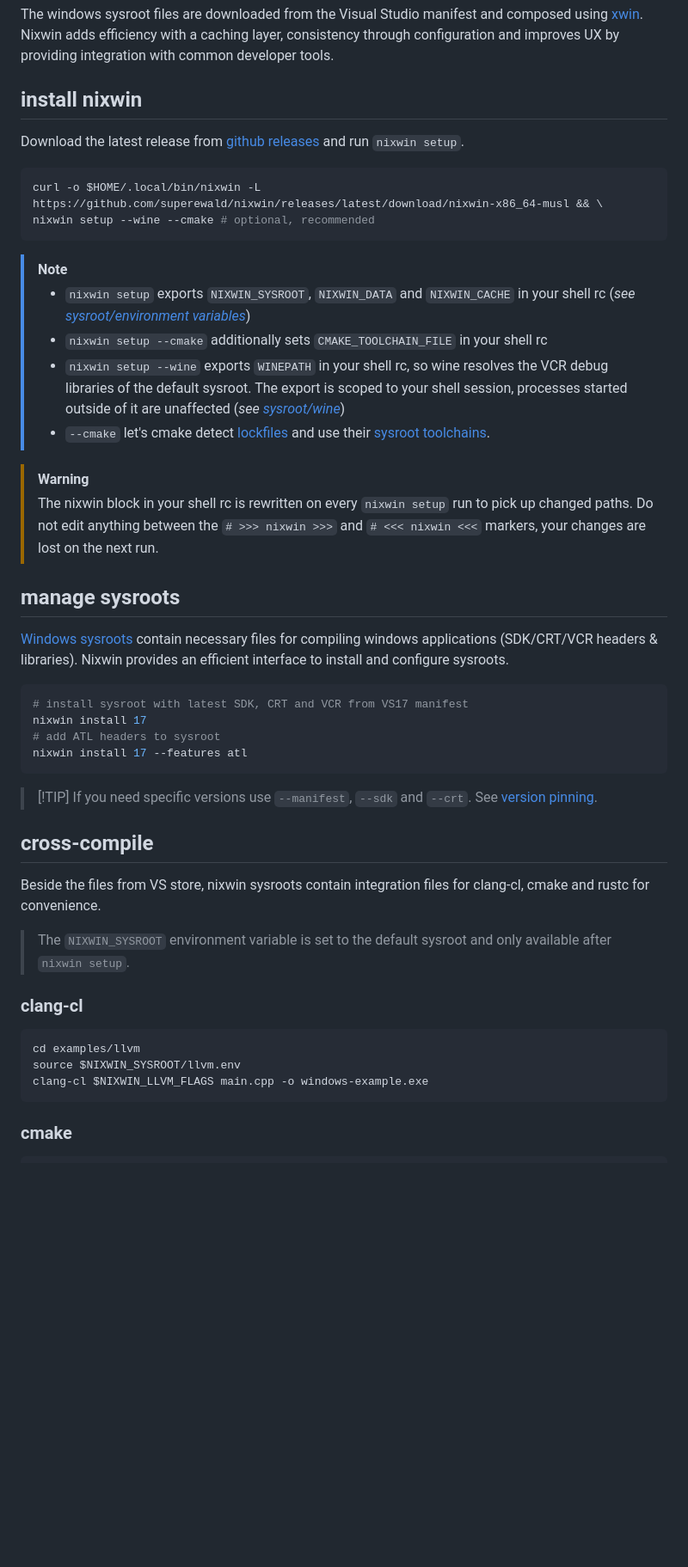
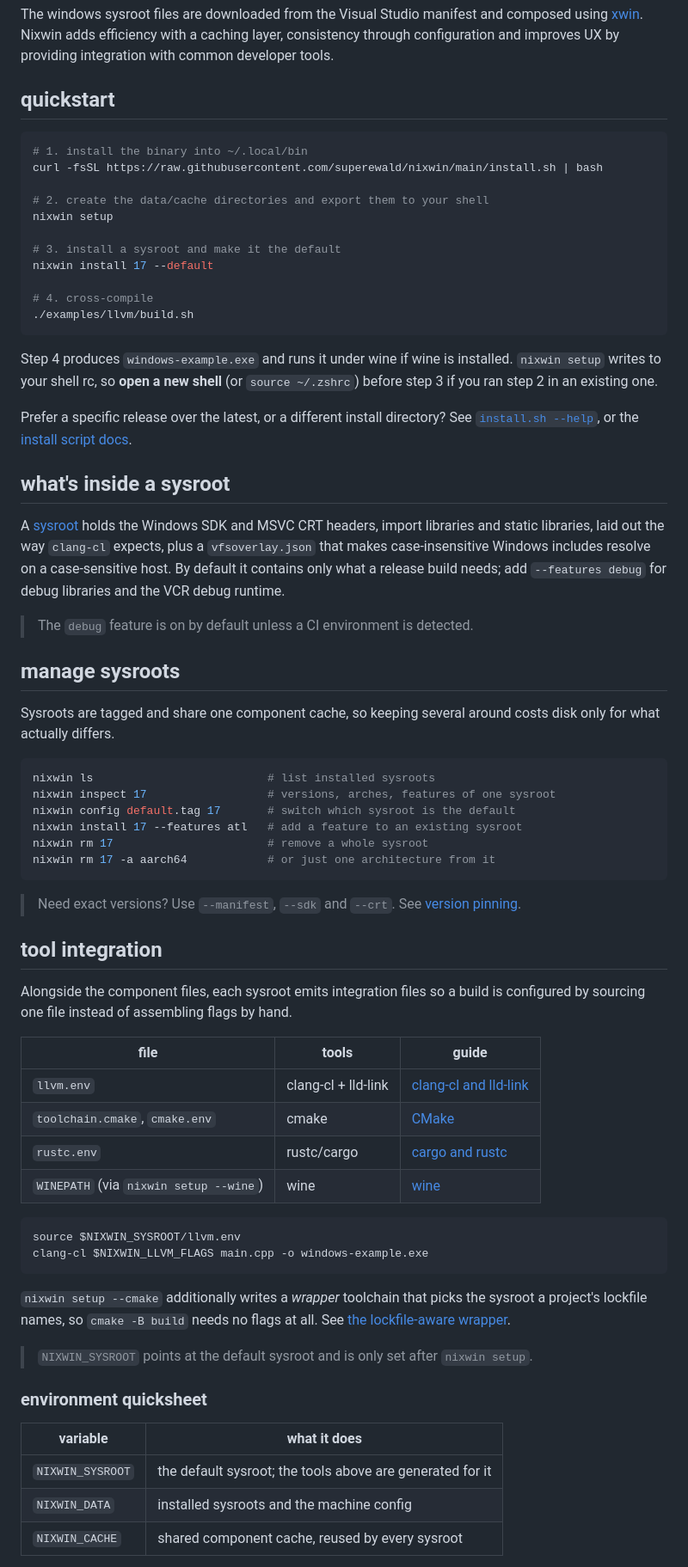
Before and after one commit to superewald/nixwin, a Markdown page: README.md, the part around one of its changes. Shown at 86% size. GitHub-like rendering; blank space fills up the shorter version.

````diff
--- a/README.md
+++ b/README.md
@@ -13,51 +13,86 @@ Nixwin comes to the rescue!
 
 The windows sysroot files are downloaded from the Visual Studio manifest and composed using [xwin]. Nixwin adds efficiency with a caching layer, consistency through configuration and improves UX by providing integration with common developer tools.
 
-## install nixwin
-
-Download the latest release from [github releases](https://github.com/superewald/nixwin/releases/latest/) and run `nixwin setup`.
+## quickstart
 
 ```sh
-curl -o $HOME/.local/bin/nixwin -L 	https://github.com/superewald/nixwin/releases/latest/download/nixwin-x86_64-musl && \
-nixwin setup --wine --cmake # optional, recommended
+# 1. install the binary into ~/.local/bin
+curl -fsSL https://raw.githubusercontent.com/superewald/nixwin/main/install.sh | bash
+
+# 2. create the data/cache directories and export them to your shell
+nixwin setup
+
+# 3. install a sysroot and make it the default
+nixwin install 17 --default
+
+# 4. cross-compile
+./examples/llvm/build.sh
 ```
 
+Step 4 produces `windows-example.exe` and runs it under wine if wine is
+installed. `nixwin setup` writes to your shell rc, so **open a new shell** (or
+`source ~/.zshrc`) before step 3 if you ran step 2 in an existing one.
 
-> [!NOTE]
-> - `nixwin setup` exports `NIXWIN_SYSROOT`, `NIXWIN_DATA` and `NIXWIN_CACHE` in your shell rc (*see [sysroot/environment variables](./docs/sysroots.md#environment-variables)*)
-> - `nixwin setup --cmake` additionally sets `CMAKE_TOOLCHAIN_FILE` in your shell rc
-> - `nixwin setup --wine` exports `WINEPATH` in your shell rc, so wine resolves the VCR debug libraries of the default sysroot. The export is scoped to your shell session, processes started outside of it are unaffected (*see [sysroot/wine](./docs/sysroots.md#wine)*)
-> - `--cmake` let's cmake detect [lockfiles] and use their [sysroot toolchains](./docs/sysroots.md#tool-integration).
+Prefer a specific release over the latest, or a different install directory? See
+[`install.sh --help`](./install.sh), or the
+[install script docs](https://superewald.github.io/nixwin/#quick-install).
 
-> [!WARNING]
-> The nixwin block in your shell rc is rewritten on every `nixwin setup` run to pick up changed paths. Do not edit anything between the `# >>> nixwin >>>` and `# <<< nixwin <<<` markers, your changes are lost on the next run.
+## what's inside a sysroot
 
+A [sysroot](./docs/sysroots.md) holds the Windows SDK and MSVC CRT headers,
+import libraries and static libraries, laid out the way `clang-cl` expects, plus
+a `vfsoverlay.json` that makes case-insensitive Windows includes resolve on a
+case-sensitive host. By default it contains only what a release build needs; add
+`--features debug` for debug libraries and the VCR debug runtime.
+
+> The `debug` feature is on by default unless a CI environment is detected.
 
 ## manage sysroots
 
-[Windows sysroots](./docs/sysroots.md) contain necessary files for compiling windows applications (SDK/CRT/VCR headers & libraries). Nixwin provides an efficient interface to install and configure sysroots.
+Sysroots are tagged and share one component cache, so keeping several around
+costs disk only for what actually differs.
 
 ```sh
-# install sysroot with latest SDK, CRT and VCR from VS17 manifest
-nixwin install 17
-# add ATL headers to sysroot
-nixwin install 17 --features atl
+nixwin ls                          # list installed sysroots
+nixwin inspect 17                  # versions, arches, features of one sysroot
+nixwin config default.tag 17       # switch which sysroot is the default
+nixwin install 17 --features atl   # add a feature to an existing sysroot
+nixwin rm 17                       # remove a whole sysroot
+nixwin rm 17 -a aarch64            # or just one architecture from it
 ```
 
-> [!TIP] If you need specific versions use `--manifest`, `--sdk` and `--crt`. See [version pinning](./docs/sysroots.md#version-pinning).
+> Need exact versions? Use `--manifest`, `--sdk` and `--crt`. See
+> [version pinning](./docs/sysroots.md#version-pinning).
 
-## cross-compile
+## tool integration
 
-Beside the files from VS store, nixwin sysroots contain integration files for clang-cl, cmake and rustc for convenience.
+Alongside the component files, each sysroot emits integration files so a build
+is configured by sourcing one file instead of assembling flags by hand.
 
-> The `NIXWIN_SYSROOT` environment variable is set to the default sysroot and only available after `nixwin setup`.
-
-### clang-cl
+| file | tools | guide |
+|---|---|---|
+| `llvm.env` | clang-cl + lld-link | [clang-cl and lld-link](./docs/llvm.md) |
+| `toolchain.cmake`, `cmake.env` | cmake | [CMake](./docs/cmake.md) |
+| `rustc.env` | rustc/cargo | [cargo and rustc](./docs/cargo.md) |
+| `WINEPATH` (via `nixwin setup --wine`) | wine | [wine](./docs/wine.md) |
 
 ```sh
-cd examples/llvm
 source $NIXWIN_SYSROOT/llvm.env
 clang-cl $NIXWIN_LLVM_FLAGS main.cpp -o windows-example.exe
 ```
 
-### cmake
+`nixwin setup --cmake` additionally writes a *wrapper* toolchain that picks the
+sysroot a project's lockfile names, so `cmake -B build` needs no flags at all.
+See [the lockfile-aware wrapper](./docs/cmake.md#the-lockfile-aware-wrapper).
+
+> `NIXWIN_SYSROOT` points at the default sysroot and is only set after
+> `nixwin setup`.
+
+### environment quicksheet
+
+| variable | what it does |
+|---|---|
+| `NIXWIN_SYSROOT` | the default sysroot; the tools above are generated for it |
+| `NIXWIN_DATA` | installed sysroots and the machine config |
+| `NIXWIN_CACHE` | shared component cache, reused by every sysroot |
+
````
Also changed, not shown: other parts of README.md (+43 -37 lines), docker/README.md (deleted, +0 -32 lines).
